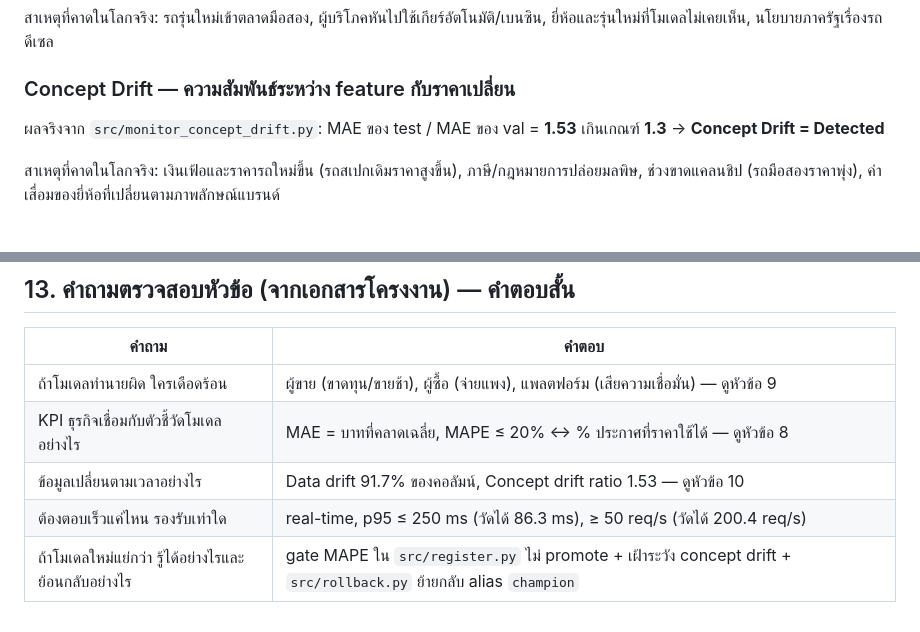
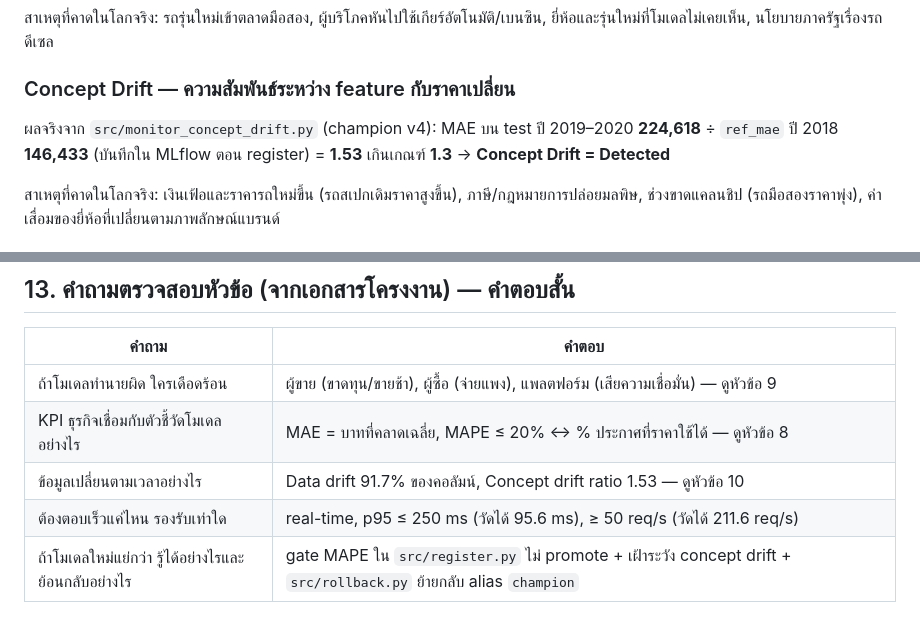
Before and after one commit to manatsanancha-sys/UsedCarPrice-mlops, a Markdown page: docs/AI_PROJECT_CANVAS.md, 2 parts joined by grey strips. GitHub-like rendering.

```diff
--- a/docs/AI_PROJECT_CANVAS.md
+++ b/docs/AI_PROJECT_CANVAS.md
@@ -127,7 +127,7 @@
 สาเหตุที่คาดในโลกจริง: รถรุ่นใหม่เข้าตลาดมือสอง, ผู้บริโภคหันไปใช้เกียร์อัตโนมัติ/เบนซิน, ยี่ห้อและรุ่นใหม่ที่โมเดลไม่เคยเห็น, นโยบายภาครัฐเรื่องรถดีเซล
 
 ### Concept Drift — ความสัมพันธ์ระหว่าง feature กับราคาเปลี่ยน
-ผลจริงจาก `src/monitor_concept_drift.py`: MAE ของ test / MAE ของ val = **1.53** เกินเกณฑ์ **1.3** → **Concept Drift = Detected**
+ผลจริงจาก `src/monitor_concept_drift.py` (champion v4): MAE บน test ปี 2019–2020 **224,618** ÷ `ref_mae` ปี 2018 **146,433** (บันทึกใน MLflow ตอน register) = **1.53** เกินเกณฑ์ **1.3** → **Concept Drift = Detected**
 
 สาเหตุที่คาดในโลกจริง: เงินเฟ้อและราคารถใหม่ขึ้น (รถสเปกเดิมราคาสูงขึ้น), ภาษี/กฎหมายการปล่อยมลพิษ, ช่วงขาดแคลนชิป (รถมือสองราคาพุ่ง), ค่าเสื่อมของยี่ห้อที่เปลี่ยนตามภาพลักษณ์แบรนด์
 
@@ -154,5 +154,5 @@
 | ถ้าโมเดลทำนายผิด ใครเดือดร้อน | ผู้ขาย (ขาดทุน/ขายช้า), ผู้ซื้อ (จ่ายแพง), แพลตฟอร์ม (เสียความเชื่อมั่น) — ดูหัวข้อ 9 |
 | KPI ธุรกิจเชื่อมกับตัวชี้วัดโมเดลอย่างไร | MAE = บาทที่คลาดเฉลี่ย, MAPE ≤ 20% ↔ % ประกาศที่ราคาใช้ได้ — ดูหัวข้อ 8 |
 | ข้อมูลเปลี่ยนตามเวลาอย่างไร | Data drift 91.7% ของคอลัมน์, Concept drift ratio 1.53 — ดูหัวข้อ 10 |
-| ต้องตอบเร็วแค่ไหน รองรับเท่าใด | real-time, p95 ≤ 250 ms (วัดได้ 86.3 ms), ≥ 50 req/s (วัดได้ 200.4 req/s) |
+| ต้องตอบเร็วแค่ไหน รองรับเท่าใด | real-time, p95 ≤ 250 ms (วัดได้ 95.6 ms), ≥ 50 req/s (วัดได้ 211.6 req/s) |
 | ถ้าโมเดลใหม่แย่กว่า รู้ได้อย่างไรและย้อนกลับอย่างไร | gate MAPE ใน `src/register.py` ไม่ promote + เฝ้าระวัง concept drift + `src/rollback.py` ย้ายกลับ alias `champion` |
```
Also changed, not shown: other parts of docs/AI_PROJECT_CANVAS.md (+17 -17 lines), README.md (+6 -1 lines), docs/REPORT_OUTLINE.md (+21 -13 lines).
